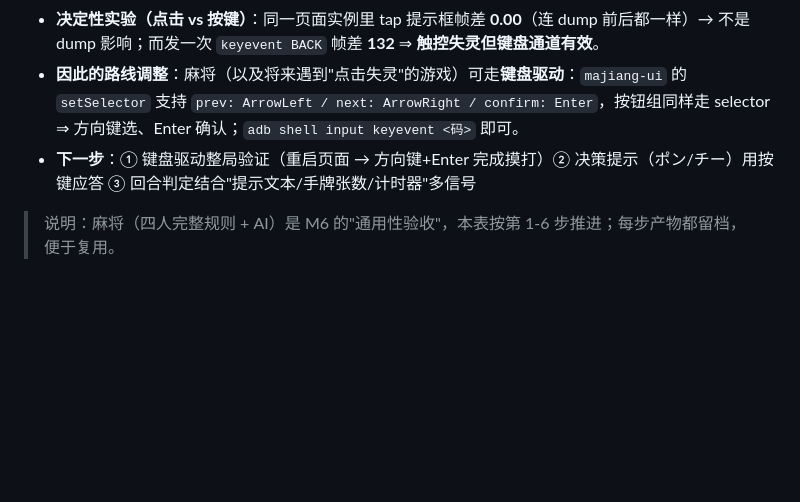
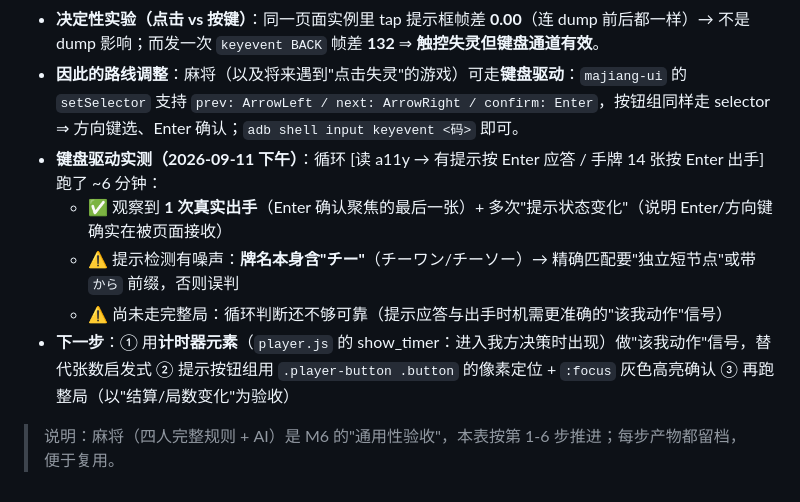
Before and after one commit to geocityplanning/landlord-counter, a Markdown page: docs/M6_接入清单_实操版.md, the part around the change. Drawn GitHub-style; blank space fills up the shorter version.

Commit message:
docs(M6-3): 键盘驱动实测记录 — Enter 出手 1 次成功/提示检测需精确匹配(牌名含チー)/下一步用计时器元素做动作信号

```diff
--- a/docs/M6_接入清单_实操版.md
+++ b/docs/M6_接入清单_实操版.md
@@ -98,6 +98,10 @@ PYTHONPATH=src python3 tools/run_via_platform.py 300 <name>           # 真机
 - **卡点**：遇到 `ポン/チー` 决策提示时游戏等待回答（提示框为黑底白字，实测点击无响应）；且**页面点击常整体失灵**（与 guandan 的"Focus 不吃点击"同源，怀疑与频繁 a11y dump 有关，待验证：dump 前/后点击响应对比）。
 - **决定性实验（点击 vs 按键）**：同一页面实例里 tap 提示框帧差 **0.00**（连 dump 前后都一样）→ 不是 dump 影响；而发一次 `keyevent BACK` 帧差 **132** ⇒ **触控失灵但键盘通道有效**。
 - **因此的路线调整**：麻将（以及将来遇到"点击失灵"的游戏）可走**键盘驱动**：`majiang-ui` 的 `setSelector` 支持 `prev: ArrowLeft / next: ArrowRight / confirm: Enter`，按钮组同样走 selector ⇒ 方向键选、Enter 确认；`adb shell input keyevent <码>` 即可。
-- **下一步**：① 键盘驱动整局验证（重启页面 → 方向键+Enter 完成摸打）② 决策提示（ポン/チー）用按键应答 ③ 回合判定结合"提示文本/手牌张数/计时器"多信号
+- **键盘驱动实测（2026-09-11 下午）**：循环 [读 a11y → 有提示按 Enter 应答 / 手牌 14 张按 Enter 出手] 跑了 ~6 分钟：
+  - ✅ 观察到 **1 次真实出手**（Enter 确认聚焦的最后一张）+ 多次"提示状态变化"（说明 Enter/方向键确实在被页面接收）
+  - ⚠️ 提示检测有噪声：**牌名本身含"チー"**（チーワン/チーソー）→ 精确匹配要"独立短节点"或带 `から` 前缀，否则误判
+  - ⚠️ 尚未走完整局：循环判断还不够可靠（提示应答与出手时机需更准确的"该我动作"信号）
+- **下一步**：① 用**计时器元素**（`player.js` 的 show_timer：进入我方决策时出现）做"该我动作"信号，替代张数启发式 ② 提示按钮组用 `.player-button .button` 的像素定位 + `:focus` 灰色高亮确认 ③ 再跑整局（以"结算/局数变化"为验收）
 
 > 说明：麻将（四人完整规则 + AI）是 M6 的"通用性验收"，本表按第 1-6 步推进；每步产物都留档，便于复用。
```
